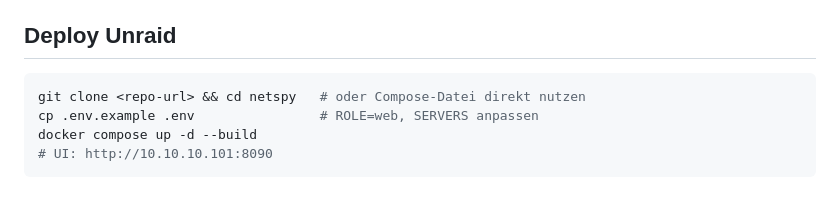
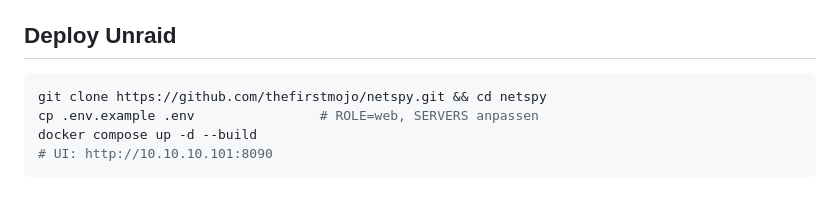
Before and after one commit to thefirstmojo/netspy, a Markdown page: README.md, the part around the change. GitHub-like rendering.

Commit message:
README: use real repo URL

````diff
--- a/README.md
+++ b/README.md
@@ -27,7 +27,7 @@ Dashboard, wo die Verbindungen hingehen.
 ## Deploy Unraid
 
 ```bash
-git clone <repo-url> && cd netspy   # oder Compose-Datei direkt nutzen
+git clone https://github.com/thefirstmojo/netspy.git && cd netspy
 cp .env.example .env                # ROLE=web, SERVERS anpassen
 docker compose up -d --build
 # UI: http://10.10.10.101:8090
````
